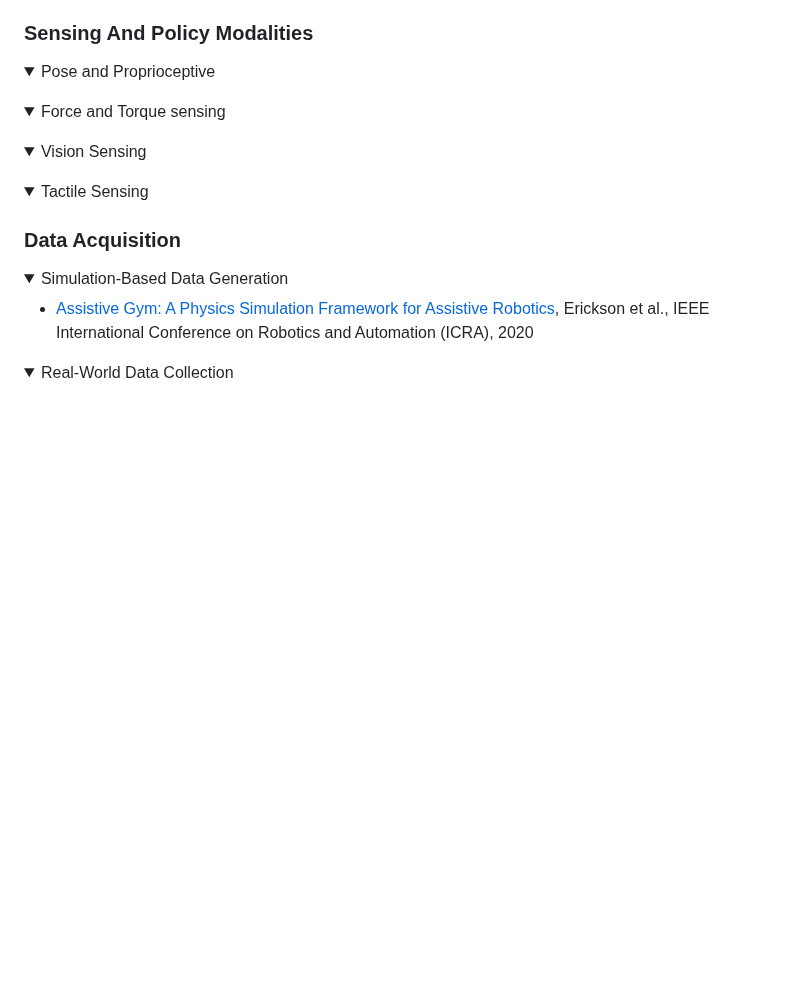
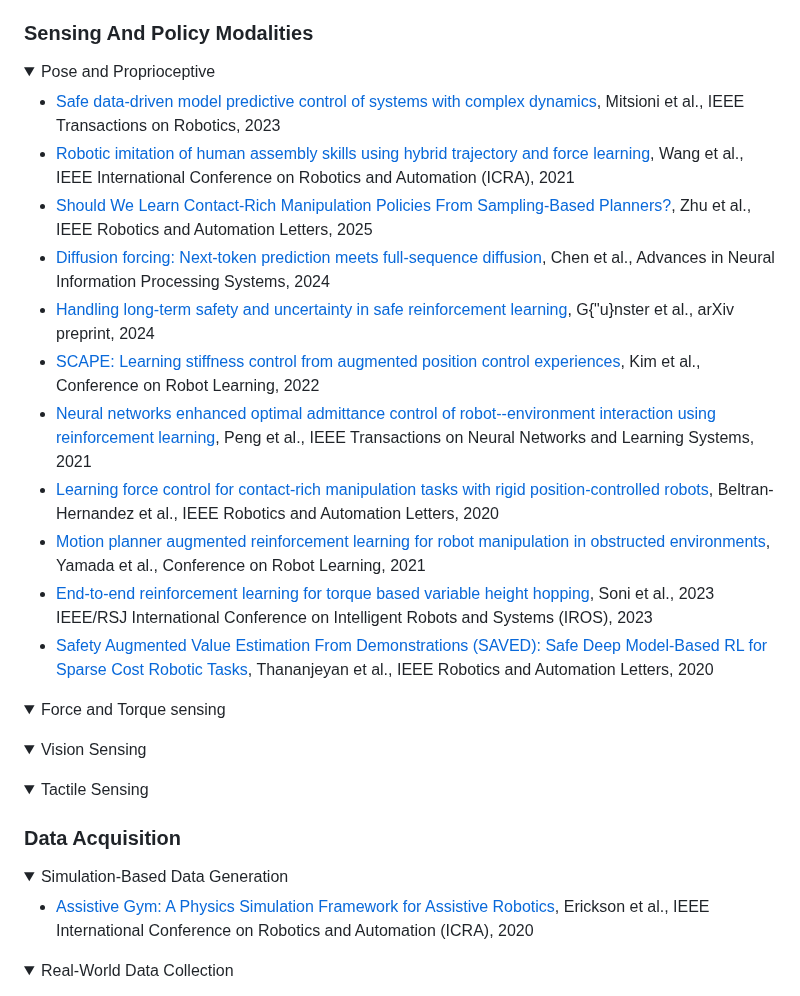
Before and after one commit to jack-sherman01/Awesome-Learning4Safe-Contact-rich-tasks, a Markdown page: README.md, the part around the change. GitHub-like rendering; blank space fills up the shorter version.

Commit message:
update pose and proprioceptive

```diff
--- a/README.md
+++ b/README.md
@@ -198,6 +198,18 @@ Safe execution is crucial in contact-rich robotic tasks, as robots must interact
 
 <details open>
 <summary>Pose and Proprioceptive</summary>
+
+- [Safe data-driven model predictive control of systems with complex dynamics](https://ieeexplore.ieee.org/document/10113472), Mitsioni et al., IEEE Transactions on Robotics, 2023
+- [Robotic imitation of human assembly skills using hybrid trajectory and force learning](https://ieeexplore.ieee.org/abstract/document/9561619?casa_token=VZzClSLo7QQAAAAA:tFOqQs205sGzNHtY1jXleAmQt5SWFz0AO8oDw2RM5EmaSZ_DvmGsLFlC8S3a5cP1yjeiXUDH4WTuFA), Wang et al., IEEE International Conference on Robotics and Automation (ICRA), 2021
+- [Should We Learn Contact-Rich Manipulation Policies From Sampling-Based Planners?](https://ieeexplore.ieee.org/abstract/document/10977833?casa_token=BOv75ETm9EgAAAAA:z9ua-iCXwUimmjC_S-RUx4uG8TcfpN_jCOagosS49cckeyPCUIU_r6PE4pUet4pAVgPuq_tMJcjTSA), Zhu et al., IEEE Robotics and Automation Letters, 2025
+- [Diffusion forcing: Next-token prediction meets full-sequence diffusion](https://proceedings.neurips.cc/paper_files/paper/2024/hash/2aee1c4159e48407d68fe16ae8e6e49e-Abstract-Conference.html), Chen et al., Advances in Neural Information Processing Systems, 2024
+- [Handling long-term safety and uncertainty in safe reinforcement learning](https://arxiv.org/abs/2409.12045), G{\"u}nster et al., arXiv preprint, 2024
+- [SCAPE: Learning stiffness control from augmented position control experiences](https://proceedings.mlr.press/v164/kim22b.html), Kim et al., Conference on Robot Learning, 2022
+- [Neural networks enhanced optimal admittance control of robot--environment interaction using reinforcement learning](https://ieeexplore.ieee.org/abstract/document/9367005?casa_token=uq_y7aP0sI4AAAAA:blR0GY2c76YPDGr6GMZ7eDqatesmz4X-6ezHUikdFumVSqoeDVZfcegEd7sciBBc2wbSYzCKxigmIA), Peng et al., IEEE Transactions on Neural Networks and Learning Systems, 2021
+- [Learning force control for contact-rich manipulation tasks with rigid position-controlled robots](https://ieeexplore.ieee.org/abstract/document/9145608?casa_token=UKUO75P5Ud4AAAAA:gh4YHpE1XGaOKpPxRAJaXwkrZOpBUUxb6jmM38bZe6W4p7knRhQfhQhqKcYYZGUhlbcVUv41pHgxgQ), Beltran-Hernandez et al., IEEE Robotics and Automation Letters, 2020
+- [Motion planner augmented reinforcement learning for robot manipulation in obstructed environments](https://proceedings.mlr.press/v155/yamada21a.html), Yamada et al., Conference on Robot Learning, 2021
+- [End-to-end reinforcement learning for torque based variable height hopping](https://ieeexplore.ieee.org/abstract/document/10342187?casa_token=oOchBnxAQ8AAAAAA:m_Rlv7MTB1ZxfPVm15f5ljuUGa_sDlYdEZDJ7eutFT1E6JNoxumh1XmsWEplKtUT97o1btqLewZcQQ), Soni et al., 2023 IEEE/RSJ International Conference on Intelligent Robots and Systems (IROS), 2023
+- [Safety Augmented Value Estimation From Demonstrations (SAVED): Safe Deep Model-Based RL for Sparse Cost Robotic Tasks](https://ieeexplore.ieee.org/abstract/document/9013084?casa_token=WSWdeVqrTNUAAAAA:tnNqXxA8tX575vTqrlcxzG-y8EE3AT31VQw04DV3AfVorCWF5TCdBZ6IeF0m-15Hhuo1VeVjkPV7Iw), Thananjeyan et al., IEEE Robotics and Automation Letters, 2020
 </details>
 
 <details open>
```
